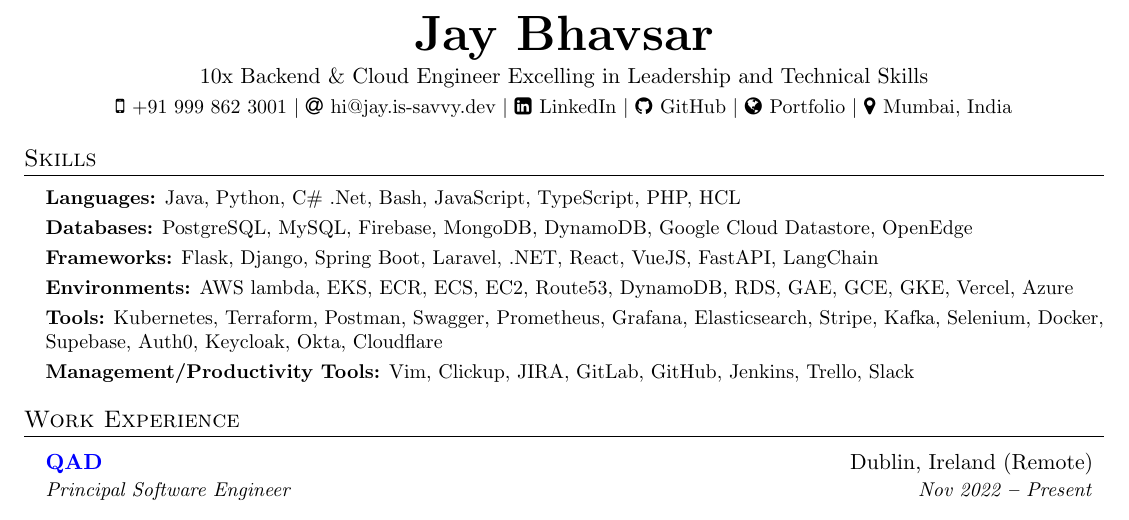
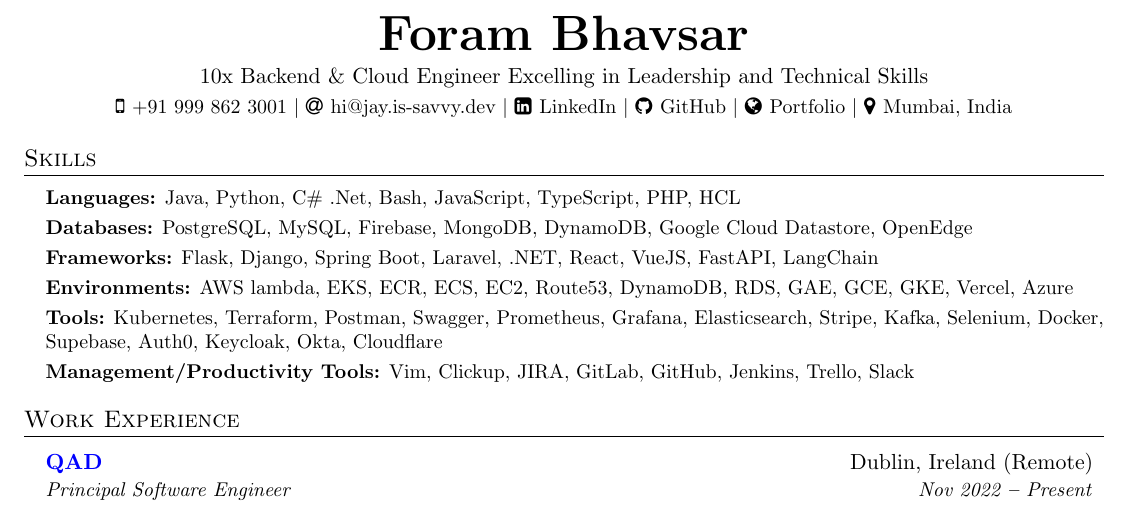
Before and after one commit to jbhv12/resume, a LaTeX document (main.tex): part of page 1 of 2, cut so that both start at the same text. Compiled offline with pdfLaTeX.

Commit message:
Update main.tex

```diff
--- a/main.tex
+++ b/main.tex
@@ -127,7 +127,7 @@
 %---------- HEADING ----------
 
 \begin{center}
-  \textbf{\Huge \scshape Jay Bhavsar} \\ \vspace{3pt}
+  \textbf{\Huge \scshape Foram Bhavsar} \\ \vspace{3pt}
   \normalsize 10x Backend \& Cloud Engineer Excelling in Leadership and Technical Skills \\ \vspace{3pt}
   \small
   \faMobile \hspace{.5pt} \href{tel:919998623001}{+91 999 862 3001}
```
